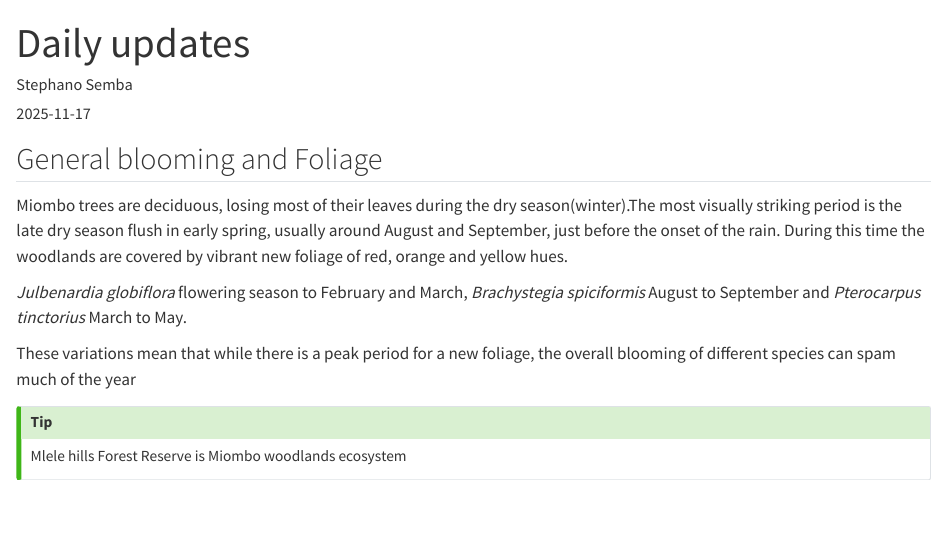
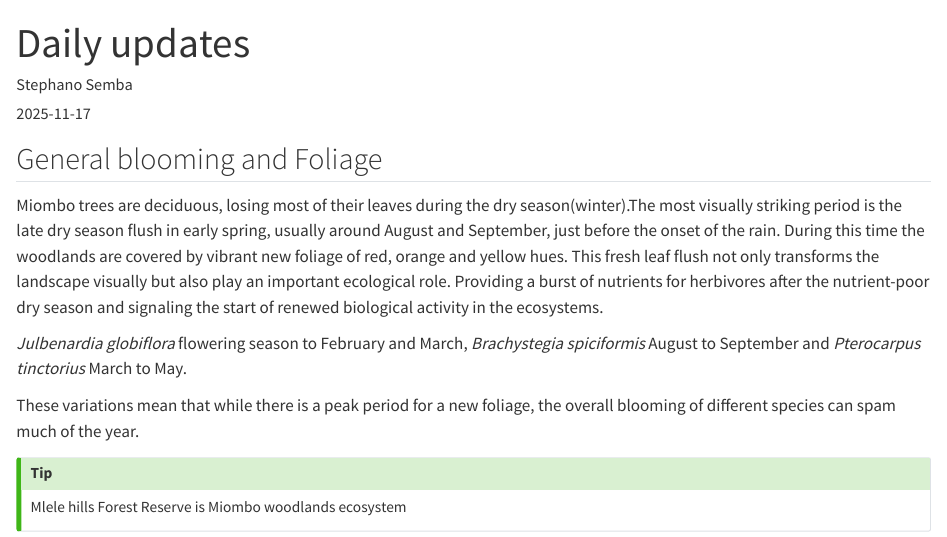
Before and after one commit to semba-bot/semba-blog, a Quarto document (posts/daily-updates/index.qmd): the page in a window 1100 px wide, from its top. Rendered offline with R 4.5, knitr and Pandoc in place of Quarto, with nearby package versions.

Commit message:
fourth updates

```diff
--- a/_quarto.yml
+++ b/_quarto.yml
@@ -4,13 +4,9 @@ project:
 
 website:
   title: "Semba-blog"
-  site-url: https://semba-bot.github.io/semba-blog/
-  description: "Conservation blogs"
   navbar:
     background: secondary
     right:
-      - icon: rss
-        href: index.xml
       - about.qmd
       - home.qmd
       - icon: github
--- a/posts/daily-updates/index.qmd
+++ b/posts/daily-updates/index.qmd
@@ -6,7 +6,7 @@ categories: [Updates]
 ---
 
 ## General blooming and Foliage
-Miombo trees are deciduous, losing most of their leaves during the dry season(winter).The most visually striking period is the late dry season flush in early spring, usually around August and September, just before the onset of the rain. During this time the woodlands are covered by vibrant new foliage of red, orange and yellow hues.
+Miombo trees are deciduous, losing most of their leaves during the dry season(winter).The most visually striking period is the late dry season flush in early spring, usually around August and September, just before the onset of the rain. During this time the woodlands are covered by vibrant new foliage of red, orange and yellow hues. This fresh leaf flush not only transforms the landscape visually but also play an important ecological role. Providing a burst of nutrients for herbivores after the nutrient-poor dry season and signaling the start of renewed biological activity in the ecosystems.
 
 
 :::{.border}
@@ -14,7 +14,7 @@ Miombo trees are deciduous, losing most of their leaves during the dry season(wi
 :::
 
 
-These variations mean that while there is  a peak period for a new foliage, the overall blooming of different species can spam much of the year
+These variations mean that while there is  a peak period for a new foliage, the overall blooming of different species can spam much of the year.
 
 
 :::{.callout-tip}
```
Also changed, not shown: index.qmd (+0 -1 lines), docs/robots.txt (deleted), docs/search.json, 9 other files.
